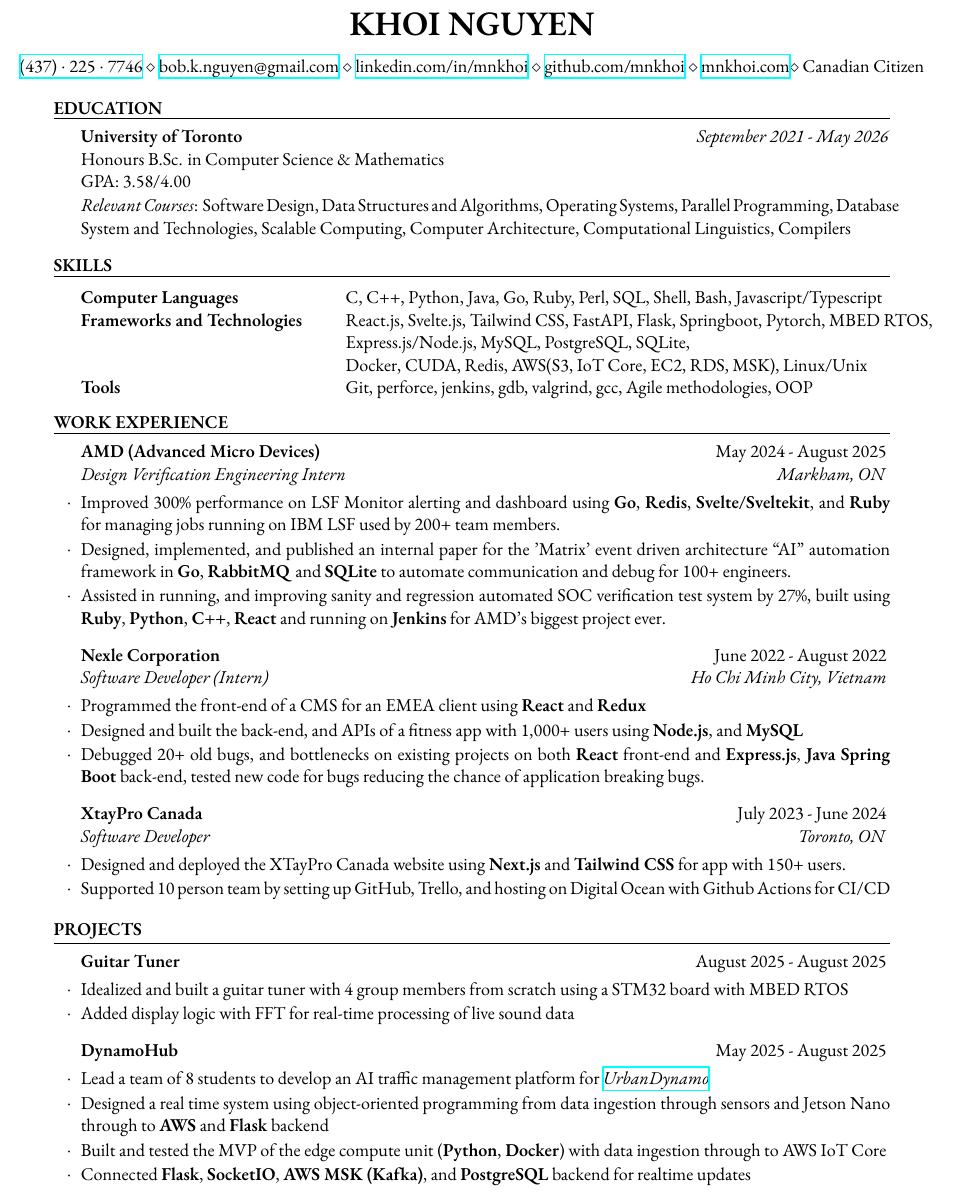
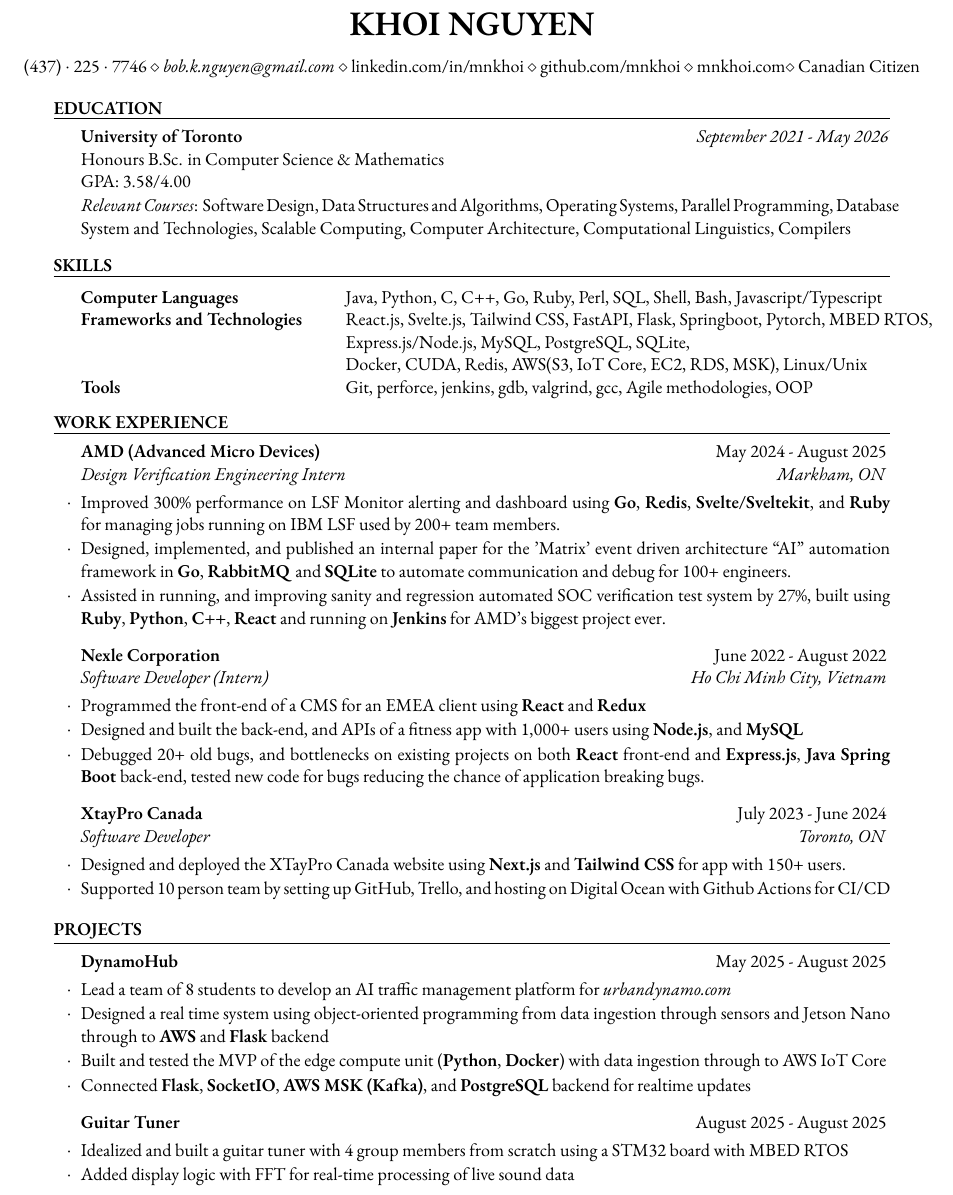
Before and after one commit to mnkhoi/resume, a LaTeX CV (resume.tex): part of the page, cut so that both start at the same text. Compiled offline with XeLaTeX.

Commit message:
non interactive

```diff
--- a/resume.tex
+++ b/resume.tex
@@ -64,7 +73,7 @@
 		% Backend: Golang, Java, Ruby, SQL, C/C++, Javascript/TypeScript, Python, Shell, Bash
 		% Computer Languages & Java, Python, Go, C, C++, Ruby, SQL, Javascript/TypeScript, Shell, Bash \\
 		% Computer Languages & Javascript/Typescript, CSS, C++, HTML, Python, Java, Go, Ruby, SQL, Shell, Bash \\
-		Computer Languages & C, C++, Python, Java, Go, Ruby, Perl, SQL, Shell, Bash, Javascript/Typescript \\
+		Computer Languages & Java, Python, C, C++, Go, Ruby, Perl, SQL, Shell, Bash, Javascript/Typescript \\
 		% Frontend: Typescript/Javascript, PHP, HTML/CSS
 		% Computer Languages & \\
 
@@ -143,19 +152,23 @@
 	% 	\item Designed and programmed my personal website using \textbf{Next.js} and \textbf{Tailwind CSS}.
 	% \end{rSubsection}
 
+	\begin{rSubsection}{DynamoHub}{May 2025 - August 2025}{}{}
+		% \item Lead a team of 8 students to develop an AI traffic management platform for \textit{\href{https://urbandynamo.com}{UrbanDynamo}}
+
+		% Non interactive
+		\item Lead a team of 8 students to develop an AI traffic management platform for \textit{urbandynamo.com}
+
+		\item Designed a real time system using object-oriented programming from data ingestion through sensors and Jetson Nano through to \textbf{AWS} and \textbf{Flask} backend
+		\item Built and tested the MVP of the edge compute unit (\textbf{Python}, \textbf{Docker}) with data ingestion through to AWS IoT Core
+		% \item Fixed frontend bugs for DynamoHub built using \textbf{React}, \textbf{Tanstack Query}, and \textbf{Tailwind}
+		\item Connected \textbf{Flask}, \textbf{SocketIO}, \textbf{AWS MSK (Kafka)}, and \textbf{PostgreSQL} backend for realtime updates
+	\end{rSubsection}
+
 	\begin{rSubsection}{Guitar Tuner}{August 2025 - August 2025}{}{}
 		\item Idealized and built a guitar tuner with 4 group members from scratch using a STM32 board with MBED RTOS
 		\item Added display logic with FFT for real-time processing of live sound data
 	\end{rSubsection}
 
-
-	\begin{rSubsection}{DynamoHub}{May 2025 - August 2025}{}{}
-		\item Lead a team of 8 students to develop an AI traffic management platform for \textit{\href{https://urbandynamo.com}{UrbanDynamo}}
-		\item Designed a real time system using object-oriented programming from data ingestion through sensors and Jetson Nano through to \textbf{AWS} and \textbf{Flask} backend
-		\item Built and tested the MVP of the edge compute unit (\textbf{Python}, \textbf{Docker}) with data ingestion through to AWS IoT Core
-		% \item Fixed frontend bugs for DynamoHub built using \textbf{React}, \textbf{Tanstack Query}, and \textbf{Tailwind}
-		\item Connected \textbf{Flask}, \textbf{SocketIO}, \textbf{AWS MSK (Kafka)}, and \textbf{PostgreSQL} backend for realtime updates
-	\end{rSubsection}
 \end{rSection}
 %----------------------------------------------------------------------------------------
 %	EXTRACURRICULARS & VOLUNTEER ACTIVITIES SECTION
```
Also changed, not shown: resume.pdf, resume.tex (11 more changed lines).
